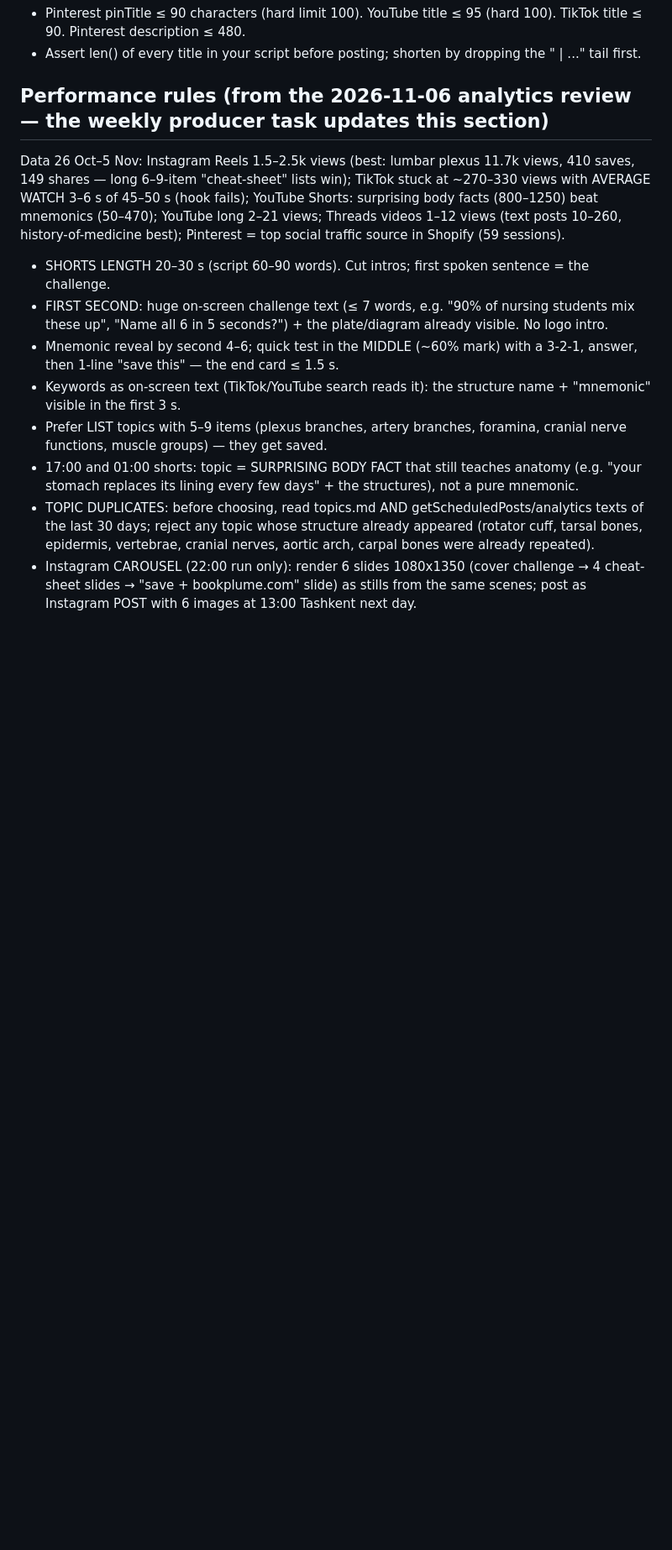
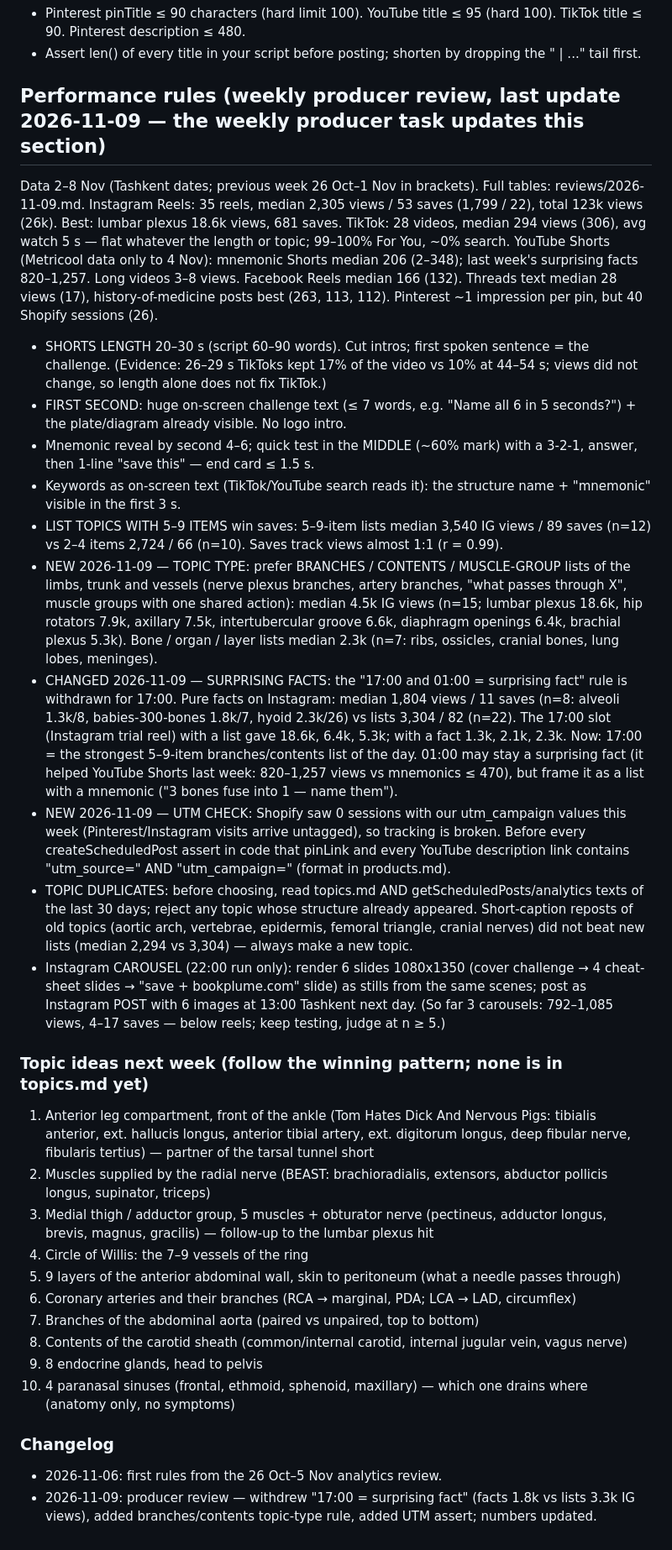
Before and after one commit to ituraev97/bookplume-media, a Markdown page: templates/PIPELINE.md, the part around the change. Shown at 84% size. GitHub-like rendering; blank space fills up the shorter version.

Commit message:
producer review 2026-11-09
Co-Authored-By: Claude Opus 5.5 <noreply@anthropic.com>
Claude-Session: https://claude.ai/code/session_01KDki9Bw2Su4iuAKGaHyPKc

```diff
--- a/templates/PIPELINE.md
+++ b/templates/PIPELINE.md
@@ -100,15 +100,45 @@ Check: ebur128 ≈ -14 LUFS, `python3 tools/still_check.py final.mp4` (no runs o
 - Pinterest pinTitle ≤ 90 characters (hard limit 100). YouTube title ≤ 95 (hard 100). TikTok title ≤ 90. Pinterest description ≤ 480.
 - Assert len() of every title in your script before posting; shorten by dropping the " | ..." tail first.
 
-## Performance rules (from the 2026-11-06 analytics review — the weekly producer task updates this section)
-Data 26 Oct–5 Nov: Instagram Reels 1.5–2.5k views (best: lumbar plexus 11.7k views, 410 saves, 149 shares — long 6–9-item "cheat-sheet" lists win);
-TikTok stuck at ~270–330 views with AVERAGE WATCH 3–6 s of 45–50 s (hook fails); YouTube Shorts: surprising body facts (800–1250) beat mnemonics (50–470);
-YouTube long 2–21 views; Threads videos 1–12 views (text posts 10–260, history-of-medicine best); Pinterest = top social traffic source in Shopify (59 sessions).
+## Performance rules (weekly producer review, last update 2026-11-09 — the weekly producer task updates this section)
+Data 2–8 Nov (Tashkent dates; previous week 26 Oct–1 Nov in brackets). Full tables: reviews/2026-11-09.md.
+Instagram Reels: 35 reels, median 2,305 views / 53 saves (1,799 / 22), total 123k views (26k). Best: lumbar plexus 18.6k views, 681 saves.
+TikTok: 28 videos, median 294 views (306), avg watch 5 s — flat whatever the length or topic; 99–100% For You, ~0% search.
+YouTube Shorts (Metricool data only to 4 Nov): mnemonic Shorts median 206 (2–348); last week's surprising facts 820–1,257. Long videos 3–8 views.
+Facebook Reels median 166 (132). Threads text median 28 views (17), history-of-medicine posts best (263, 113, 112). Pinterest ~1 impression per pin, but 40 Shopify sessions (26).
+
 - SHORTS LENGTH 20–30 s (script 60–90 words). Cut intros; first spoken sentence = the challenge.
-- FIRST SECOND: huge on-screen challenge text (≤ 7 words, e.g. "90% of nursing students mix these up", "Name all 6 in 5 seconds?") + the plate/diagram already visible. No logo intro.
-- Mnemonic reveal by second 4–6; quick test in the MIDDLE (~60% mark) with a 3-2-1, answer, then 1-line "save this" — the end card ≤ 1.5 s.
+  (Evidence: 26–29 s TikToks kept 17% of the video vs 10% at 44–54 s; views did not change, so length alone does not fix TikTok.)
+- FIRST SECOND: huge on-screen challenge text (≤ 7 words, e.g. "Name all 6 in 5 seconds?") + the plate/diagram already visible. No logo intro.
+- Mnemonic reveal by second 4–6; quick test in the MIDDLE (~60% mark) with a 3-2-1, answer, then 1-line "save this" — end card ≤ 1.5 s.
 - Keywords as on-screen text (TikTok/YouTube search reads it): the structure name + "mnemonic" visible in the first 3 s.
-- Prefer LIST topics with 5–9 items (plexus branches, artery branches, foramina, cranial nerve functions, muscle groups) — they get saved.
-- 17:00 and 01:00 shorts: topic = SURPRISING BODY FACT that still teaches anatomy (e.g. "your stomach replaces its lining every few days" + the structures), not a pure mnemonic.
-- TOPIC DUPLICATES: before choosing, read topics.md AND getScheduledPosts/analytics texts of the last 30 days; reject any topic whose structure already appeared (rotator cuff, tarsal bones, epidermis, vertebrae, cranial nerves, aortic arch, carpal bones were already repeated).
-- Instagram CAROUSEL (22:00 run only): render 6 slides 1080x1350 (cover challenge → 4 cheat-sheet slides → "save + bookplume.com" slide) as stills from the same scenes; post as Instagram POST with 6 images at 13:00 Tashkent next day.
+- LIST TOPICS WITH 5–9 ITEMS win saves: 5–9-item lists median 3,540 IG views / 89 saves (n=12) vs 2–4 items 2,724 / 66 (n=10). Saves track views almost 1:1 (r = 0.99).
+- NEW 2026-11-09 — TOPIC TYPE: prefer BRANCHES / CONTENTS / MUSCLE-GROUP lists of the limbs, trunk and vessels (nerve plexus branches, artery branches,
+  "what passes through X", muscle groups with one shared action): median 4.5k IG views (n=15; lumbar plexus 18.6k, hip rotators 7.9k, axillary 7.5k,
+  intertubercular groove 6.6k, diaphragm openings 6.4k, brachial plexus 5.3k). Bone / organ / layer lists median 2.3k (n=7: ribs, ossicles, cranial bones, lung lobes, meninges).
+- CHANGED 2026-11-09 — SURPRISING FACTS: the "17:00 and 01:00 = surprising fact" rule is withdrawn for 17:00. Pure facts on Instagram: median 1,804 views /
+  11 saves (n=8: alveoli 1.3k/8, babies-300-bones 1.8k/7, hyoid 2.3k/26) vs lists 3,304 / 82 (n=22). The 17:00 slot (Instagram trial reel) with a list gave
+  18.6k, 6.4k, 5.3k; with a fact 1.3k, 2.1k, 2.3k. Now: 17:00 = the strongest 5–9-item branches/contents list of the day. 01:00 may stay a surprising fact
+  (it helped YouTube Shorts last week: 820–1,257 views vs mnemonics ≤ 470), but frame it as a list with a mnemonic ("3 bones fuse into 1 — name them").
+- NEW 2026-11-09 — UTM CHECK: Shopify saw 0 sessions with our utm_campaign values this week (Pinterest/Instagram visits arrive untagged), so tracking is broken.
+  Before every createScheduledPost assert in code that pinLink and every YouTube description link contains "utm_source=" AND "utm_campaign=" (format in products.md).
+- TOPIC DUPLICATES: before choosing, read topics.md AND getScheduledPosts/analytics texts of the last 30 days; reject any topic whose structure already appeared.
+  Short-caption reposts of old topics (aortic arch, vertebrae, epidermis, femoral triangle, cranial nerves) did not beat new lists (median 2,294 vs 3,304) — always make a new topic.
+- Instagram CAROUSEL (22:00 run only): render 6 slides 1080x1350 (cover challenge → 4 cheat-sheet slides → "save + bookplume.com" slide) as stills from the same scenes;
+  post as Instagram POST with 6 images at 13:00 Tashkent next day. (So far 3 carousels: 792–1,085 views, 4–17 saves — below reels; keep testing, judge at n ≥ 5.)
+
+### Topic ideas next week (follow the winning pattern; none is in topics.md yet)
+1. Anterior leg compartment, front of the ankle (Tom Hates Dick And Nervous Pigs: tibialis anterior, ext. hallucis longus, anterior tibial artery, ext. digitorum longus, deep fibular nerve, fibularis tertius) — partner of the tarsal tunnel short
+2. Muscles supplied by the radial nerve (BEAST: brachioradialis, extensors, abductor pollicis longus, supinator, triceps)
+3. Medial thigh / adductor group, 5 muscles + obturator nerve (pectineus, adductor longus, brevis, magnus, gracilis) — follow-up to the lumbar plexus hit
+4. Circle of Willis: the 7–9 vessels of the ring
+5. 9 layers of the anterior abdominal wall, skin to peritoneum (what a needle passes through)
+6. Coronary arteries and their branches (RCA → marginal, PDA; LCA → LAD, circumflex)
+7. Branches of the abdominal aorta (paired vs unpaired, top to bottom)
+8. Contents of the carotid sheath (common/internal carotid, internal jugular vein, vagus nerve)
+9. 8 endocrine glands, head to pelvis
+10. 4 paranasal sinuses (frontal, ethmoid, sphenoid, maxillary) — which one drains where (anatomy only, no symptoms)
+
+### Changelog
+- 2026-11-06: first rules from the 26 Oct–5 Nov analytics review.
+- 2026-11-09: producer review — withdrew "17:00 = surprising fact" (facts 1.8k vs lists 3.3k IG views), added branches/contents topic-type rule, added UTM assert; numbers updated.
```
Also changed, not shown: reviews/2026-11-09.md (added, +74 -0 lines).
